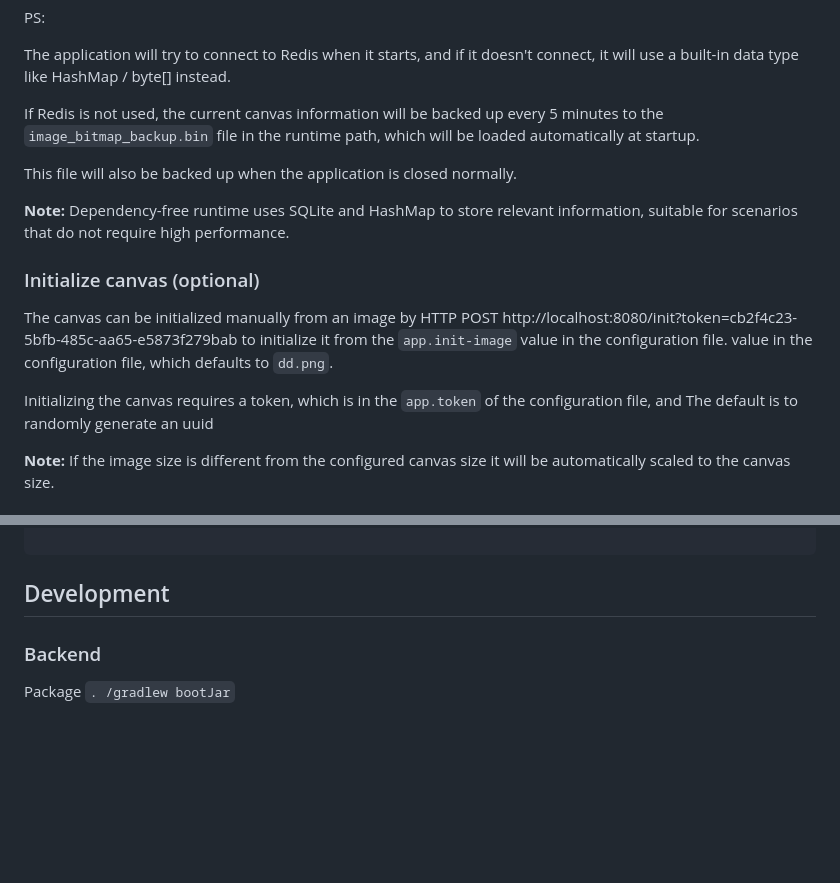
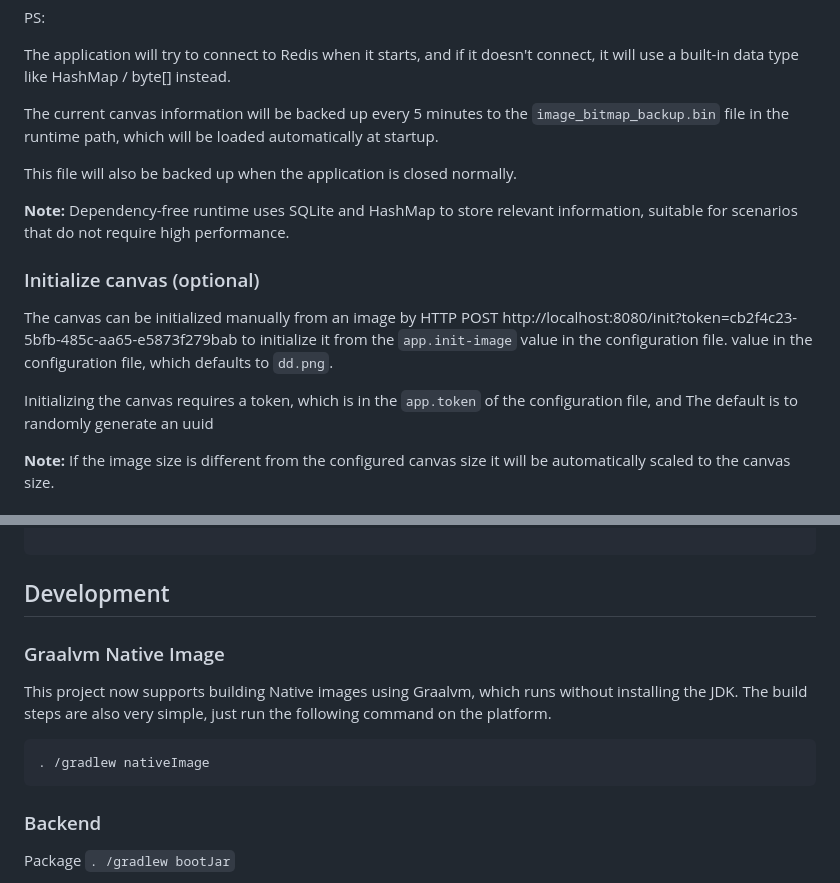
Before and after one commit to oldshensheep/place, a Markdown page: README.md, 2 parts joined by grey strips. GitHub-like rendering; blank space fills up the shorter version.

````diff
--- a/README.md
+++ b/README.md
@@ -46,7 +46,7 @@ PS:
 The application will try to connect to Redis when it starts, and if it doesn't connect, it will use a built-in data type
 like HashMap / byte[] instead.
 
-If Redis is not used, the current canvas information will be backed up every 5 minutes to the `image_bitmap_backup.bin`
+The current canvas information will be backed up every 5 minutes to the `image_bitmap_backup.bin`
 file in the runtime path, which will be loaded automatically at startup.
 
 This file will also be backed up when the application is closed normally.
@@ -56,11 +56,13 @@ not require high performance.
 
 ### Initialize canvas (optional)
 
-The canvas can be initialized manually from an image by HTTP POST http://localhost:8080/init?token=cb2f4c23-5bfb-485c-aa65-e5873f279bab to initialize it from
+The canvas can be initialized manually from an image by HTTP
+POST http://localhost:8080/init?token=cb2f4c23-5bfb-485c-aa65-e5873f279bab to initialize it from
 the `app.init-image` value in the configuration file.
 value in the configuration file, which defaults to `dd.png`.
 
-Initializing the canvas requires a token, which is in the `app.token` of the configuration file, and The default is to randomly generate an uuid
+Initializing the canvas requires a token, which is in the `app.token` of the configuration file, and The default is to
+randomly generate an uuid
 
 **Note:** If the image size is different from the configured canvas size it will be automatically scaled to the canvas
 size.
@@ -89,6 +91,15 @@ app:
 ```
 
 ## Development
+
+### Graalvm Native Image
+
+This project now supports building Native images using Graalvm, which runs without installing the JDK.
+The build steps are also very simple, just run the following command on the platform.
+
+```shell
+. /gradlew nativeImage
+```
 
 ### Backend
 
````
Also changed, not shown: README.zh-CN.md (+12 -2 lines).
